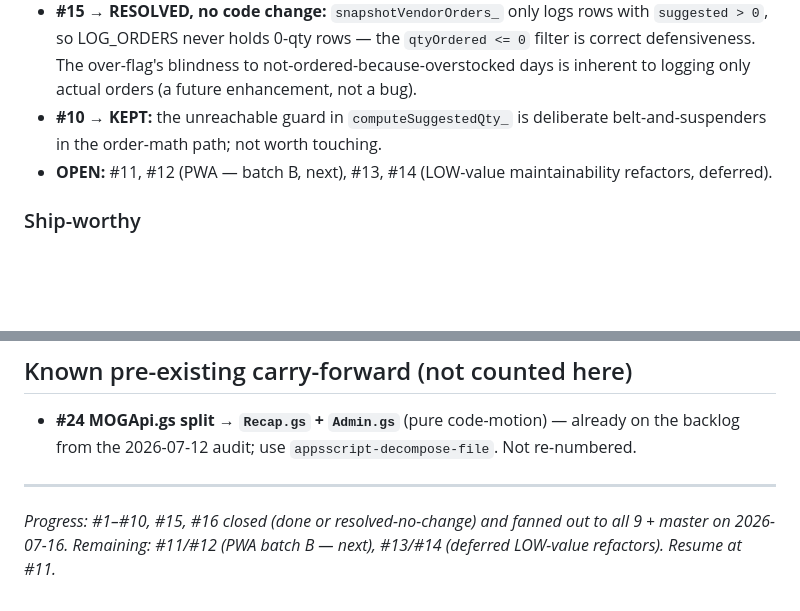
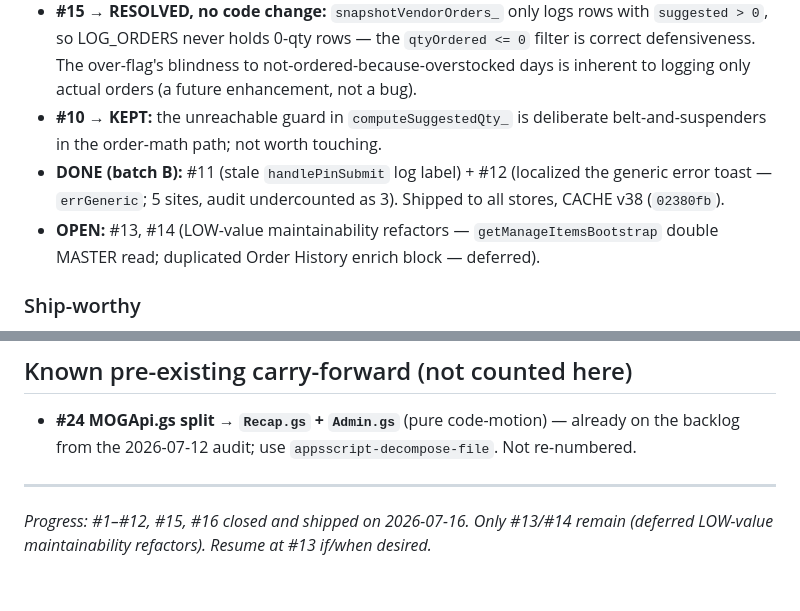
Before and after one commit to SebHEH/mog-mobile, a Markdown page: docs/MOG_AuditMap.md, 2 parts joined by grey strips. Rendered like a GitHub page; blank space fills up the shorter version.

Commit message:
docs(audit): mark #11/#12 done; only #13/#14 (deferred) remain
Co-Authored-By: Claude Opus 4.8 <noreply@anthropic.com>

```diff
--- a/docs/MOG_AuditMap.md
+++ b/docs/MOG_AuditMap.md
@@ -29,7 +29,8 @@ Ranked HIGH-value-LOW-effort first. Effort tag in brackets.
 - **#16 (NEW, found during A2 canary verification):** add-vendor threw "Please create an active sheet first" in the web editor — `moveActiveSheet`/`setActiveSheet` have no active sheet in a `/exec` execution and threw *after* the vendor was created (empty client refresh, duplicate on retry). This was **also the true root cause of the 07-14 B1 bug** (the throw aborted `commitAddVendor` before `setVendorHeaderB1_` ran, so the clone kept "VENDOR TEMPLATE"). Fixed by guarding the cosmetic reordering best-effort.
 - **#15 → RESOLVED, no code change:** `snapshotVendorOrders_` only logs rows with `suggested > 0`, so LOG_ORDERS never holds 0-qty rows — the `qtyOrdered <= 0` filter is correct defensiveness. The over-flag's blindness to not-ordered-because-overstocked days is inherent to logging only actual orders (a future enhancement, not a bug).
 - **#10 → KEPT:** the unreachable guard in `computeSuggestedQty_` is deliberate belt-and-suspenders in the order-math path; not worth touching.
-- **OPEN:** #11, #12 (PWA — batch B, next), #13, #14 (LOW-value maintainability refactors, deferred).
+- **DONE (batch B):** #11 (stale `handlePinSubmit` log label) + #12 (localized the generic error toast — `errGeneric`; 5 sites, audit undercounted as 3). Shipped to all stores, CACHE v38 (`02380fb`).
+- **OPEN:** #13, #14 (LOW-value maintainability refactors — `getManageItemsBootstrap` double MASTER read; duplicated Order History enrich block — deferred).
 
 ### Ship-worthy
 
@@ -90,4 +91,4 @@ Ranked HIGH-value-LOW-effort first. Effort tag in brackets.
 
 ---
 
-*Progress: #1–#10, #15, #16 closed (done or resolved-no-change) and fanned out to all 9 + master on 2026-07-16. Remaining: #11/#12 (PWA batch B — next), #13/#14 (deferred LOW-value refactors). Resume at #11.*
+*Progress: #1–#12, #15, #16 closed and shipped on 2026-07-16. Only #13/#14 remain (deferred LOW-value maintainability refactors). Resume at #13 if/when desired.*
```
